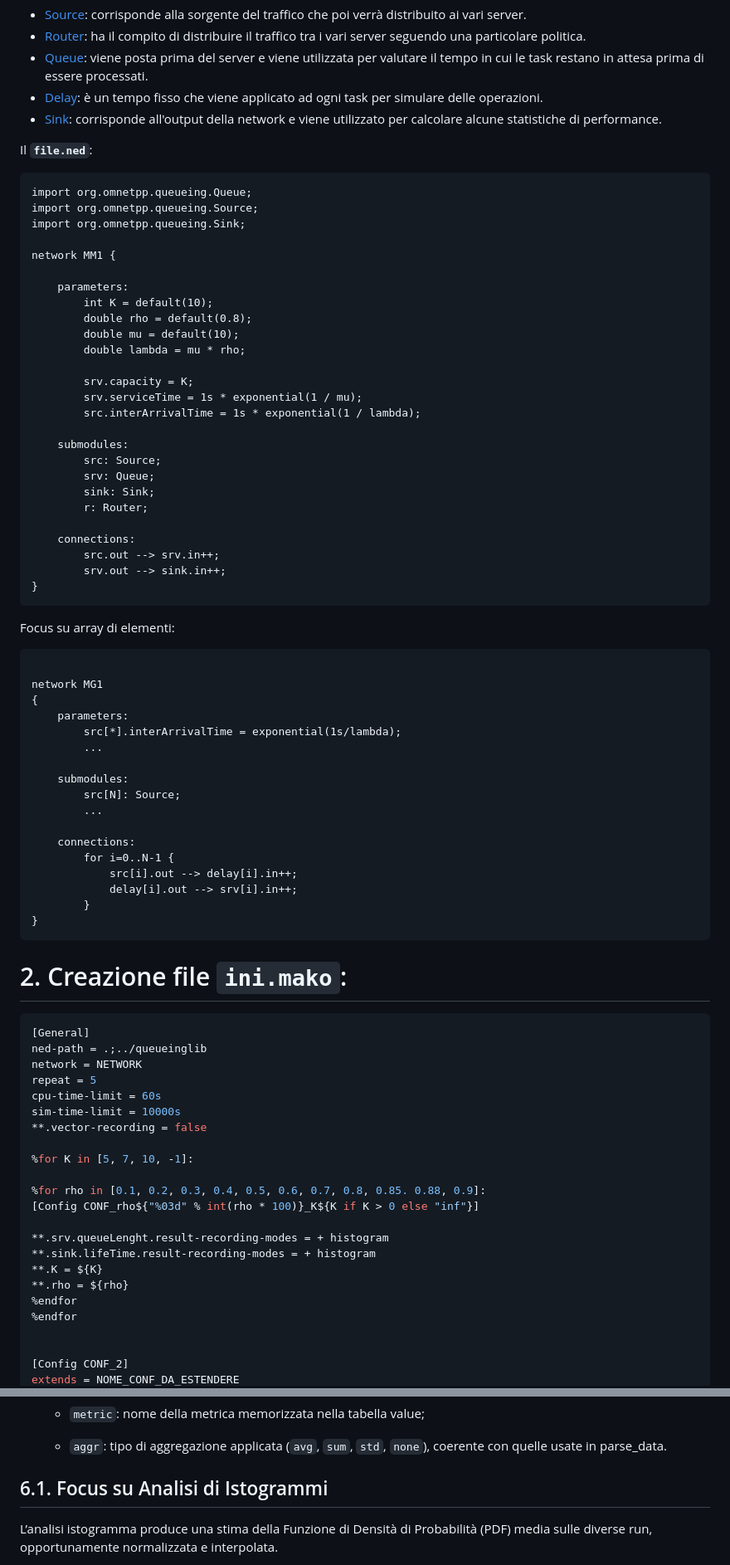
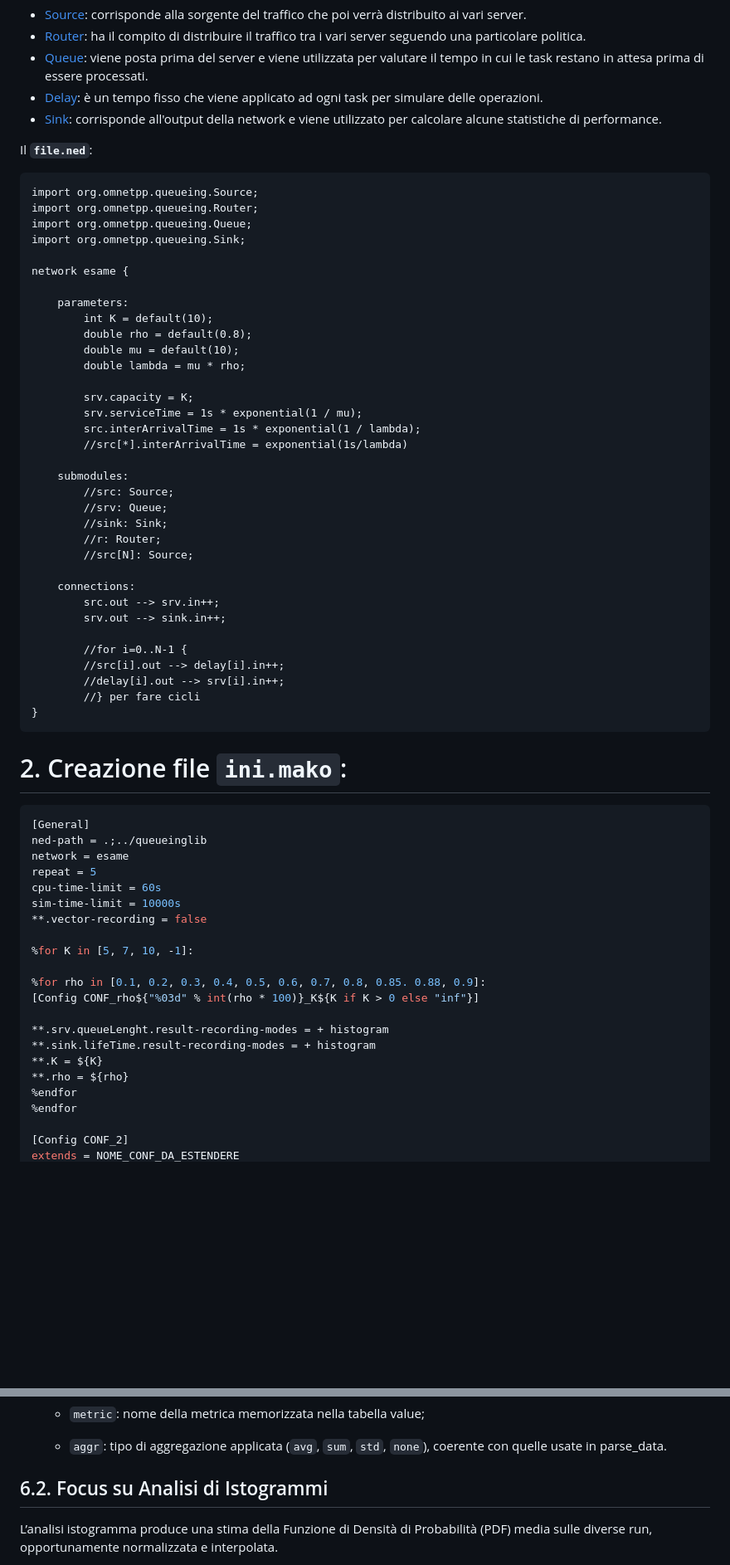
Before and after one commit to Lori-in-the-clouds/Cloud_Computing, a Markdown page: Guides/OMNET++.md, 2 parts joined by grey strips. Shown at 83% size. Rendered like a GitHub page; blank space fills up the shorter version.

````diff
--- a/Guides/OMNET++.md
+++ b/Guides/OMNET++.md
@@ -85,11 +85,12 @@ Questo file viene utilizzato per definire la struttura della rete. I componenti
 
 Il **`file.ned`**:
 ```ned
+import org.omnetpp.queueing.Source;
+import org.omnetpp.queueing.Router;
 import org.omnetpp.queueing.Queue;
-import org.omnetpp.queueing.Source;
 import org.omnetpp.queueing.Sink;
 
-network MM1 {
+network esame {
 
     parameters:
         int K = default(10);
@@ -100,43 +101,30 @@ network MM1 {
         srv.capacity = K;
         srv.serviceTime = 1s * exponential(1 / mu);
         src.interArrivalTime = 1s * exponential(1 / lambda);
+        //src[*].interArrivalTime = exponential(1s/lambda)
 
     submodules:
-        src: Source;
-        srv: Queue;
-        sink: Sink;
-        r: Router;
+		//src: Source;
+        //srv: Queue;
+        //sink: Sink;
+        //r: Router;
+        //src[N]: Source;
 
     connections:
         src.out --> srv.in++;
         srv.out --> sink.in++;
-}
-```
-Focus su array di elementi:
-```ned
 
-network MG1
-{
-	parameters:
-		src[*].interArrivalTime = exponential(1s/lambda);
-		...
-
-	submodules:
-		src[N]: Source;
-		...
-
-	connections:
-	    for i=0..N-1 {
-		    src[i].out --> delay[i].in++;
-            delay[i].out --> srv[i].in++;
-	    }
+        //for i=0..N-1 {
+		//src[i].out --> delay[i].in++;
+        //delay[i].out --> srv[i].in++;
+	    //} per fare cicli
 }
 ```
 # 2. Creazione file `ini.mako`:
 ```ini
 [General]
 ned-path = .;../queueinglib
-network = NETWORK
+network = esame
 repeat = 5
 cpu-time-limit = 60s
 sim-time-limit = 10000s
@@ -154,6 +142,5 @@ sim-time-limit = 10000s
 %endfor
 %endfor
 
-
 [Config CONF_2]
 extends = NOME_CONF_DA_ESTENDERE
@@ -291,7 +301,7 @@ Per ogni configurazione di `analysis` è necessario specificare un **nome** e i
 
 	- `aggr`: tipo di aggregazione applicata (`avg`, `sum`, `std`, `none`), coerente con quelle usate in parse_data.
 
-## 6.1. Focus su Analisi di Istogrammi
+## 6.2. Focus su Analisi di Istogrammi
 L’analisi istogramma produce una stima della Funzione di Densità di Probabilità (PDF) media sulle diverse run, opportunamente normalizzata e interpolata.
 
 Quando si eseguono $N$ run della stessa simulazione (ad esempio con seed diversi), ogni run genera un istogramma proprio. Tuttavia:
````
Also changed, not shown: other parts of Guides/OMNET++.md (+39 -10 lines).
